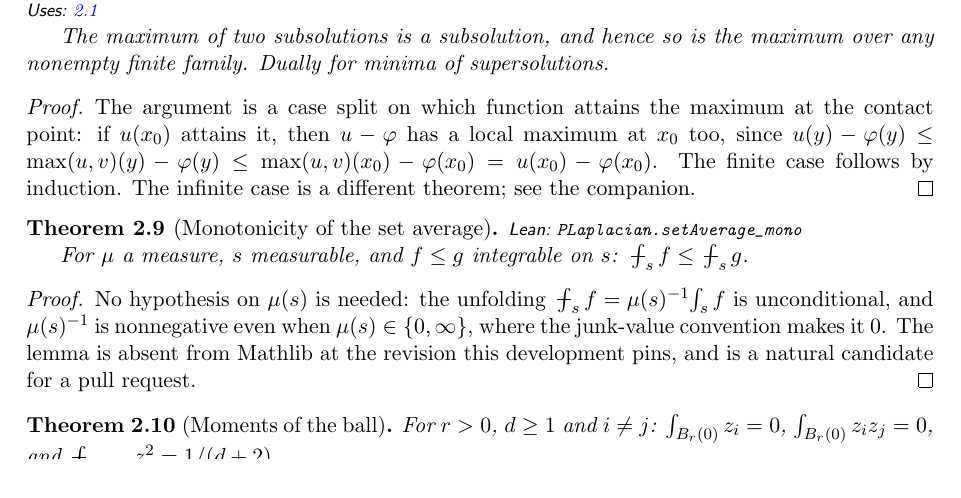
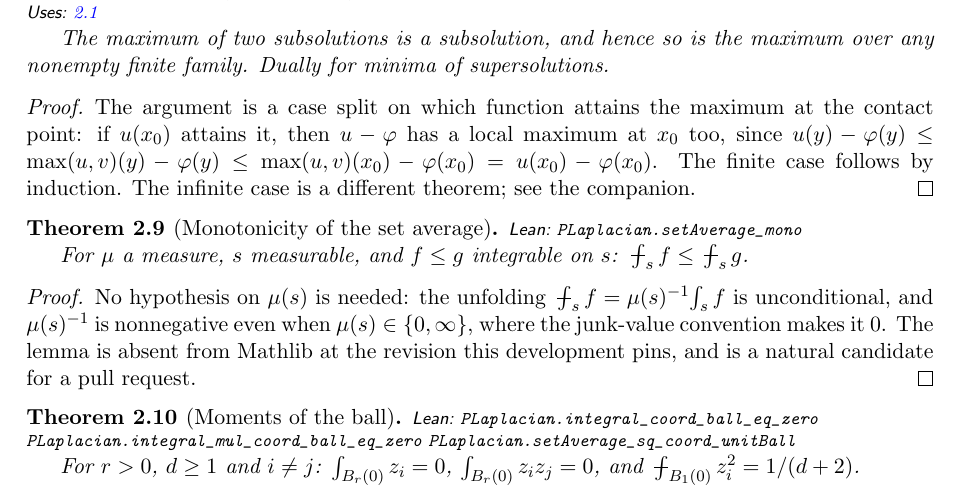
Before and after one commit to BehroozMoosavi/tugofwar_formalization, a LaTeX thesis (docs/blueprint/print.tex, which reads docs/blueprint/content.tex): part of page 8 of 23, cut so that both start at the same text. Compiled offline with pdfLaTeX.

Commit message:
Blueprint: Lean names for the moments of the ball; site fixes

```diff
--- a/docs/blueprint/content.tex
+++ b/docs/blueprint/content.tex
@@ -411,6 +411,7 @@ a natural candidate for a pull request.
 
 
 \begin{theorem}[Moments of the ball]\label{thm:moments}
+\lean{PLaplacian.integral_coord_ball_eq_zero,PLaplacian.integral_mul_coord_ball_eq_zero,PLaplacian.setAverage_sq_coord_unitBall}
 \leanok
 For $r>0$, $d \ge 1$ and $i \ne j$:
 $\int_{B_r(0)} z_i = 0$, $\int_{B_r(0)} z_i z_j = 0$, and
```
Also changed, not shown: docs/blueprint/blueprint.pdf, 1 other file.
